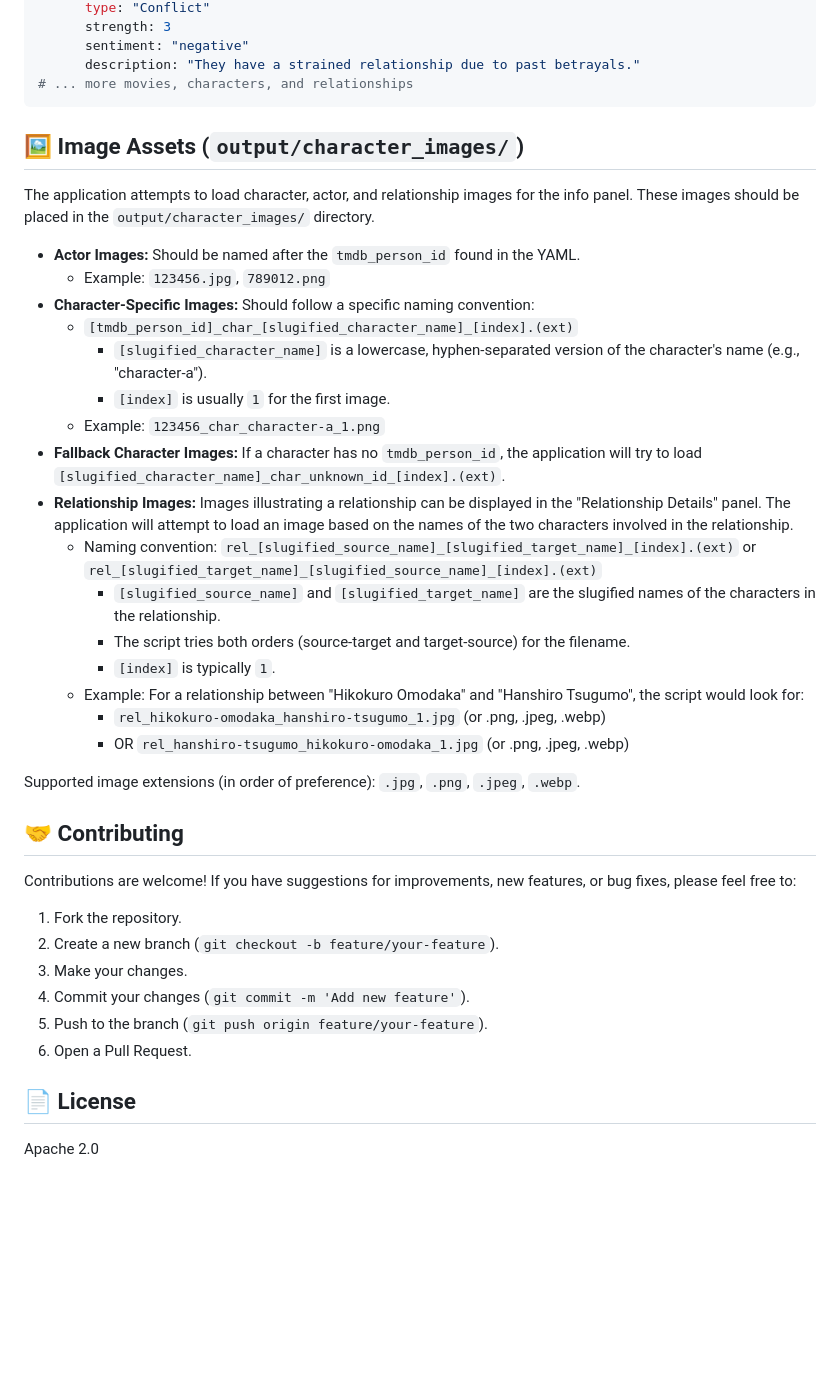
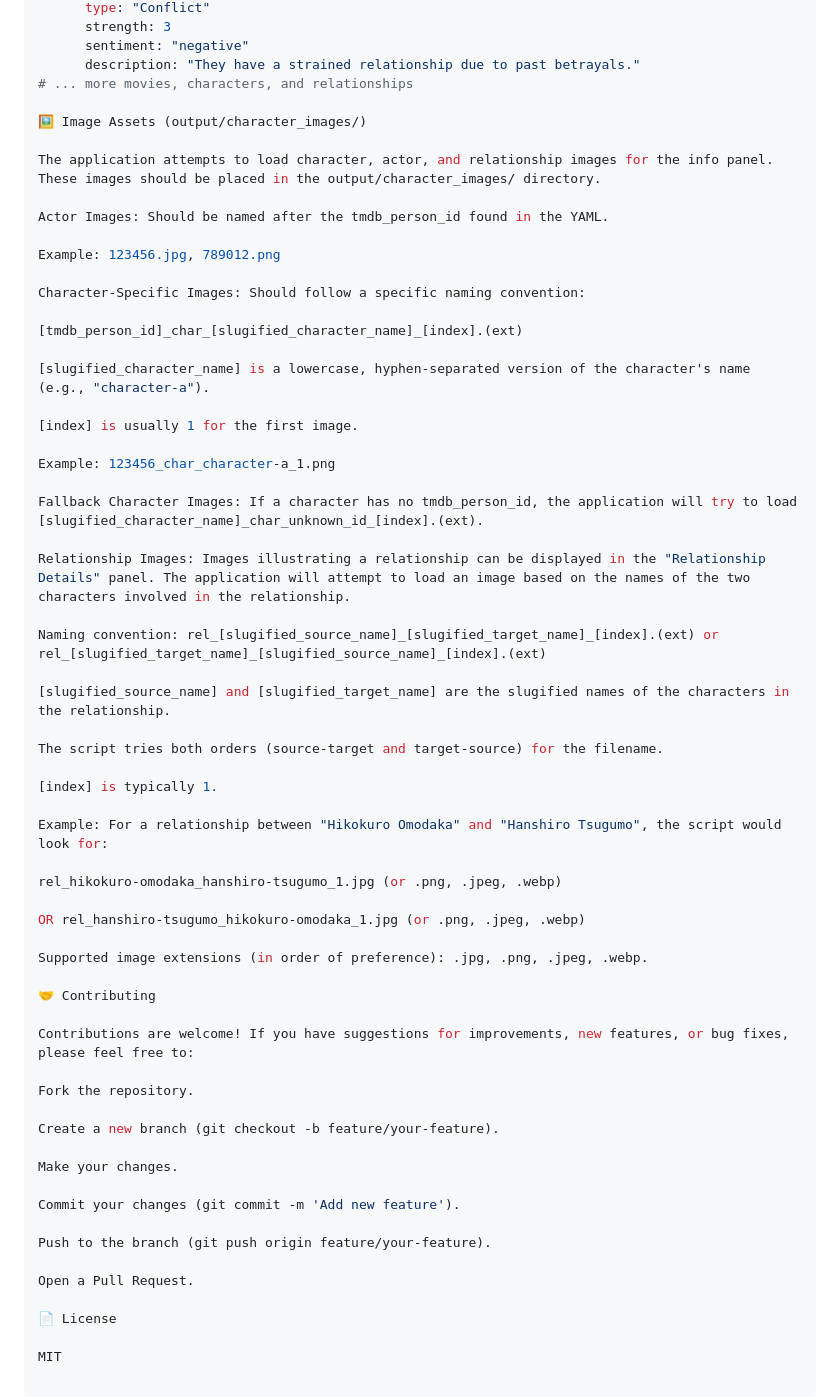
Before and after one commit to rurounigit/movie_data_viz, a Markdown page: README.md, the part around the change printed below. Drawn GitHub-style; blank space fills up the shorter version.

````diff
--- a/README.md
+++ b/README.md
@@ -102,42 +113,61 @@ The application expects its movie data in a YAML file named `clean_movie_databas
       sentiment: "negative"
       description: "They have a strained relationship due to past betrayals."
 # ... more movies, characters, and relationships
-```
 
-## 🖼️ Image Assets (`output/character_images/`)
+🖼️ Image Assets (output/character_images/)
 
-The application attempts to load character, actor, and relationship images for the info panel. These images should be placed in the `output/character_images/` directory.
+The application attempts to load character, actor, and relationship images for the info panel. These images should be placed in the output/character_images/ directory.
 
-*   **Actor Images:** Should be named after the `tmdb_person_id` found in the YAML.
-    *   Example: `123456.jpg`, `789012.png`
-*   **Character-Specific Images:** Should follow a specific naming convention:
-    *   `[tmdb_person_id]_char_[slugified_character_name]_[index].(ext)`
-        *   `[slugified_character_name]` is a lowercase, hyphen-separated version of the character's name (e.g., "character-a").
-        *   `[index]` is usually `1` for the first image.
-    *   Example: `123456_char_character-a_1.png`
-*   **Fallback Character Images:** If a character has no `tmdb_person_id`, the application will try to load `[slugified_character_name]_char_unknown_id_[index].(ext)`.
-*   **Relationship Images:** Images illustrating a relationship can be displayed in the "Relationship Details" panel. The application will attempt to load an image based on the names of the two characters involved in the relationship.
-    *   Naming convention: `rel_[slugified_source_name]_[slugified_target_name]_[index].(ext)` or `rel_[slugified_target_name]_[slugified_source_name]_[index].(ext)`
-        *   `[slugified_source_name]` and `[slugified_target_name]` are the slugified names of the characters in the relationship.
-        *   The script tries both orders (source-target and target-source) for the filename.
-        *   `[index]` is typically `1`.
-    *   Example: For a relationship between "Hikokuro Omodaka" and "Hanshiro Tsugumo", the script would look for:
-        *   `rel_hikokuro-omodaka_hanshiro-tsugumo_1.jpg` (or .png, .jpeg, .webp)
-        *   OR `rel_hanshiro-tsugumo_hikokuro-omodaka_1.jpg` (or .png, .jpeg, .webp)
+Actor Images: Should be named after the tmdb_person_id found in the YAML.
 
-Supported image extensions (in order of preference): `.jpg`, `.png`, `.jpeg`, `.webp`.
+Example: 123456.jpg, 789012.png
 
-## 🤝 Contributing
+Character-Specific Images: Should follow a specific naming convention:
+
+[tmdb_person_id]_char_[slugified_character_name]_[index].(ext)
+
+[slugified_character_name] is a lowercase, hyphen-separated version of the character's name (e.g., "character-a").
+
+[index] is usually 1 for the first image.
+
+Example: 123456_char_character-a_1.png
+
+Fallback Character Images: If a character has no tmdb_person_id, the application will try to load [slugified_character_name]_char_unknown_id_[index].(ext).
+
+Relationship Images: Images illustrating a relationship can be displayed in the "Relationship Details" panel. The application will attempt to load an image based on the names of the two characters involved in the relationship.
+
+Naming convention: rel_[slugified_source_name]_[slugified_target_name]_[index].(ext) or rel_[slugified_target_name]_[slugified_source_name]_[index].(ext)
+
+[slugified_source_name] and [slugified_target_name] are the slugified names of the characters in the relationship.
+
+The script tries both orders (source-target and target-source) for the filename.
+
+[index] is typically 1.
+
+Example: For a relationship between "Hikokuro Omodaka" and "Hanshiro Tsugumo", the script would look for:
+
+rel_hikokuro-omodaka_hanshiro-tsugumo_1.jpg (or .png, .jpeg, .webp)
+
+OR rel_hanshiro-tsugumo_hikokuro-omodaka_1.jpg (or .png, .jpeg, .webp)
+
+Supported image extensions (in order of preference): .jpg, .png, .jpeg, .webp.
+
+🤝 Contributing
 
 Contributions are welcome! If you have suggestions for improvements, new features, or bug fixes, please feel free to:
 
-1.  Fork the repository.
-2.  Create a new branch (`git checkout -b feature/your-feature`).
-3.  Make your changes.
-4.  Commit your changes (`git commit -m 'Add new feature'`).
-5.  Push to the branch (`git push origin feature/your-feature`).
-6.  Open a Pull Request.
+Fork the repository.
 
-## 📄 License
+Create a new branch (git checkout -b feature/your-feature).
 
-Apache 2.0
+Make your changes.
+
+Commit your changes (git commit -m 'Add new feature').
+
+Push to the branch (git push origin feature/your-feature).
+
+Open a Pull Request.
+
+📄 License
+
+MIT
````
Also changed, not shown: other parts of README.md (+19 -8 lines).
